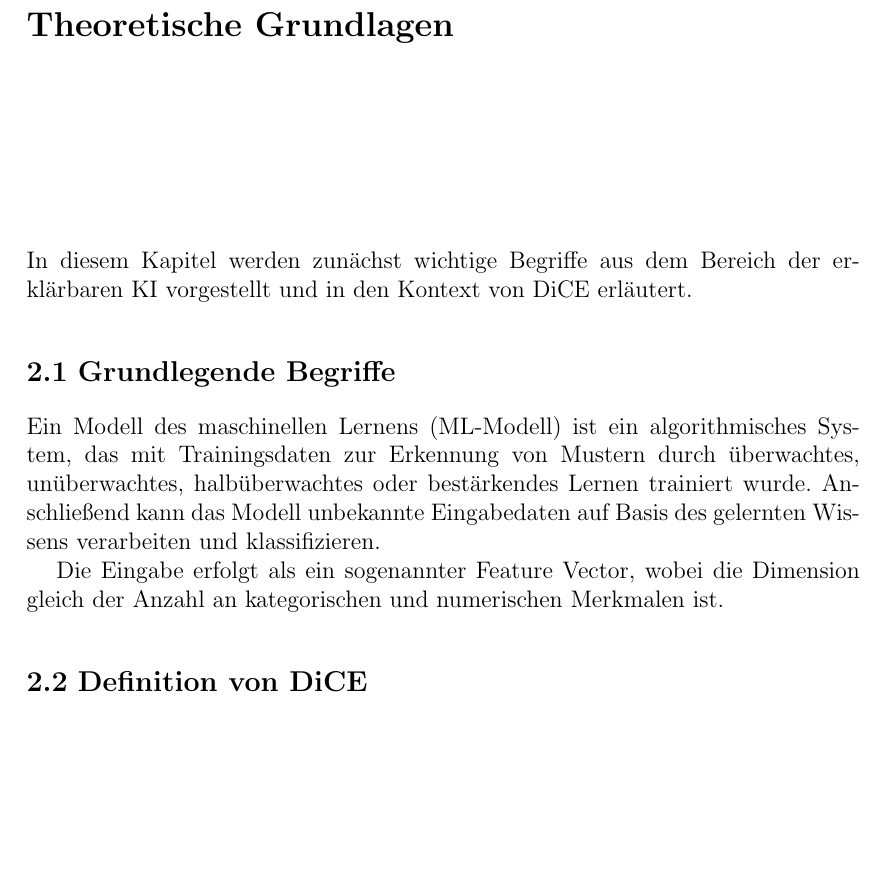
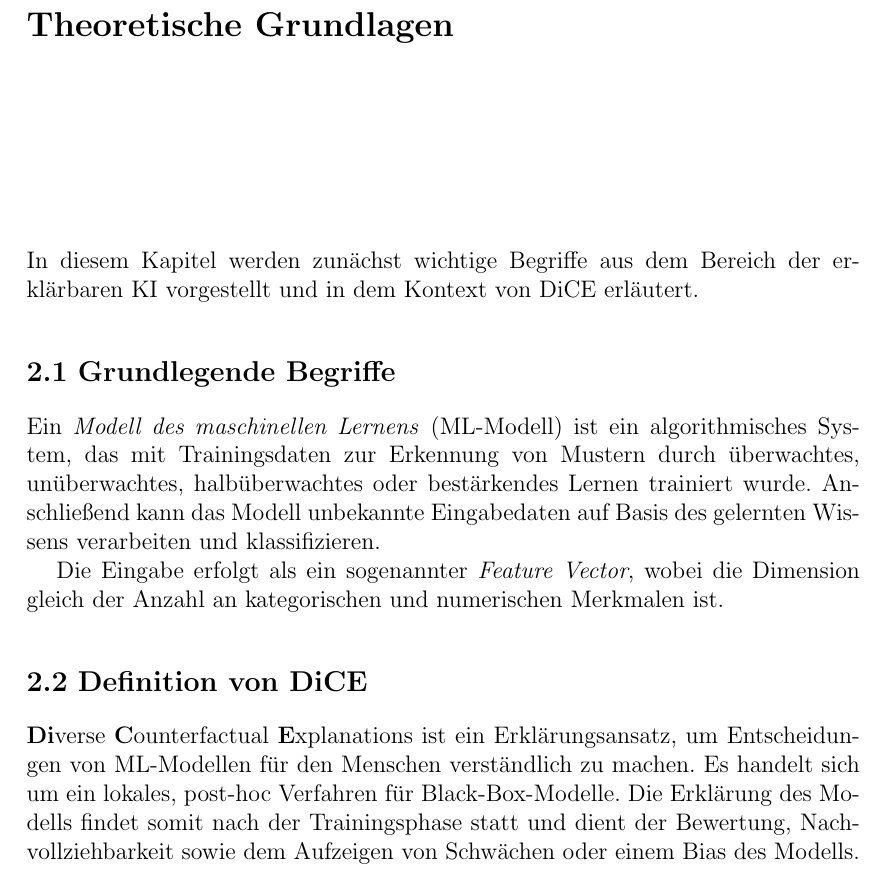
Before and after one commit to fabiw98/Seminar_DICE, a LaTeX thesis (Ausarbeitung/ausarbeitung_seminar_dice.tex, which reads Ausarbeitung/chapters/Grundlagen.tex): part of page 5 of 12, cut so that both start at the same text, the shorter picture padded with empty space. Compiled offline with pdfLaTeX.

Commit message:
def dice angefangen

```diff
--- a/Ausarbeitung/chapters/Grundlagen.tex
+++ b/Ausarbeitung/chapters/Grundlagen.tex
@@ -1,13 +1,13 @@
 \chapter{Theoretische Grundlagen}
 
-In diesem Kapitel werden zunächst wichtige Begriffe aus dem Bereich der erklärbaren KI vorgestellt und in den Kontext von DiCE erläutert.
+In diesem Kapitel werden zunächst wichtige Begriffe aus dem Bereich der erklärbaren KI vorgestellt und in dem Kontext von DiCE erläutert.
 
 \section{Grundlegende Begriffe}
 % ML-Modell
-Ein Modell des maschinellen Lernens (ML-Modell) ist ein algorithmisches System, das mit Trainingsdaten zur Erkennung von Mustern durch überwachtes, unüberwachtes, halbüberwachtes oder bestärkendes Lernen trainiert wurde. Anschließend kann das Modell unbekannte Eingabedaten auf Basis des gelernten Wissens verarbeiten und klassifizieren.
+Ein \textit{Modell des maschinellen Lernens} (ML-Modell) ist ein algorithmisches System, das mit Trainingsdaten zur Erkennung von Mustern durch überwachtes, unüberwachtes, halbüberwachtes oder bestärkendes Lernen trainiert wurde. Anschließend kann das Modell unbekannte Eingabedaten auf Basis des gelernten Wissens verarbeiten und klassifizieren.
 
 % Feature Vector
-Die Eingabe erfolgt als ein sogenannter Feature Vector, wobei die Dimension gleich der Anzahl an kategorischen und numerischen Merkmalen ist.
+Die Eingabe erfolgt als ein sogenannter \textit{Feature Vector}, wobei die Dimension gleich der Anzahl an kategorischen und numerischen Merkmalen ist.
 
 % Originale Ausgabe
 
@@ -30,9 +30,9 @@ Die Eingabe erfolgt als ein sogenannter Feature Vector, wobei die Dimension glei
 
 \section{Definition von DiCE}
 % DiCE: post-hoc, black-box, lokaler Ansatz
-
+\textbf{Di}verse \textbf{C}ounterfactual \textbf{E}xplanations ist ein Erklärungsansatz, um Entscheidungen von ML-Modellen für den Menschen verständlich zu machen. Es handelt sich um ein lokales, post-hoc Verfahren für Black-Box-Modelle. Die Erklärung des Modells findet somit nach der Trainingsphase statt und dient der Bewertung, Nachvollziehbarkeit sowie dem Aufzeigen von Schwächen oder einem Bias des Modells.
 
 % Problem
-
+% Ist das nicht in der Einleitung schon beschrieben oder muss das nochmal hier hin?
 
 % Ansatz zum Lösen des Problems
```
Also changed, not shown: Ausarbeitung/ausarbeitung_seminar_dice.pdf, 3 other files.
